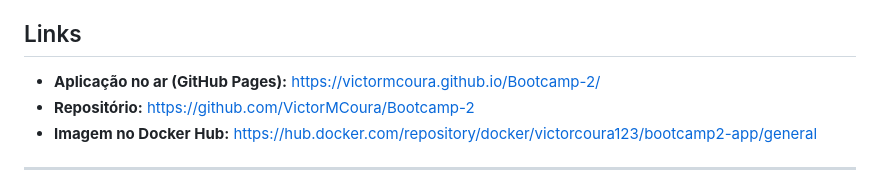
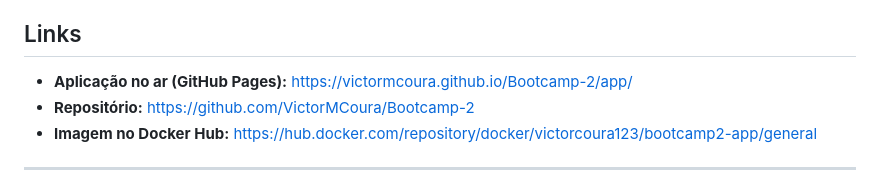
Before and after one commit to VictorMCoura/Bootcamp-2, a Markdown page: README.md, the part around the change. GitHub-like rendering.

```diff
--- a/README.md
+++ b/README.md
@@ -20,7 +20,7 @@ Uma aplicação web rápida e amigável que consome dados do universo Pokémon,
 -  Operações CRUD: Funcionalidades integradas para listar, adicionar e excluir favoritos diretamente na interface.
 
 ## Links
-- **Aplicação no ar (GitHub Pages):** https://victormcoura.github.io/Bootcamp-2/
+- **Aplicação no ar (GitHub Pages):** https://victormcoura.github.io/Bootcamp-2/app/
 - **Repositório:** https://github.com/VictorMCoura/Bootcamp-2
 - **Imagem no Docker Hub:** https://hub.docker.com/repository/docker/victorcoura123/bootcamp2-app/general
 
```
